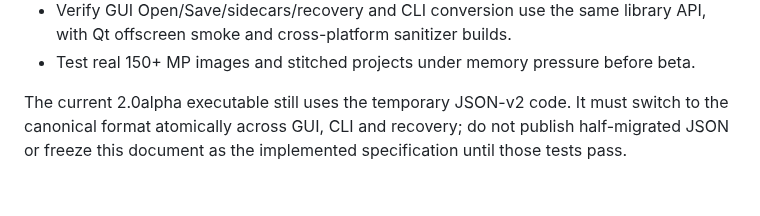
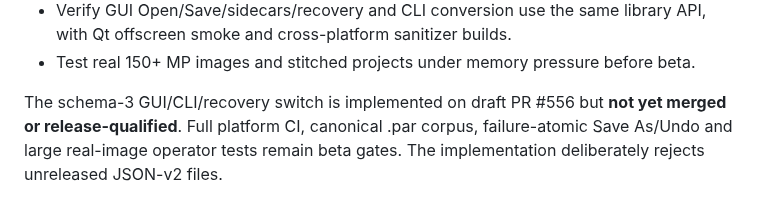
Before and after one commit to janhubicka/Color-Screen, a Markdown page: doc/parameter-archive-format.md, the part around the change. Rendered like a GitHub page.

Commit message:
docs: reflect draft schema-3 runtime switch, not obsolete v2 status
Only .par is a compatibility contract. Document the implemented but still unmerged v3 GUI/CLI/recovery transition, source-path Undo/Redo safety and the remaining full-platform/legacy-corpus/large-image beta gates.

```diff
--- a/doc/parameter-archive-format.md
+++ b/doc/parameter-archive-format.md
@@ -131,7 +131,7 @@ Undo state, dirty state, filename and previously saved bytes.
 - Test real 150+ MP images and stitched projects under memory pressure before
   beta.
 
-The current 2.0alpha executable still uses the temporary JSON-v2 code.
-It must switch to the canonical format atomically across GUI, CLI and
-recovery; do not publish half-migrated JSON or freeze this document as the
-implemented specification until those tests pass.
+The schema-3 GUI/CLI/recovery switch is implemented on draft PR #556 but
+**not yet merged or release-qualified**. Full platform CI, canonical .par
+corpus, failure-atomic Save As/Undo and large real-image operator tests remain
+beta gates. The implementation deliberately rejects unreleased JSON-v2 files.
```
